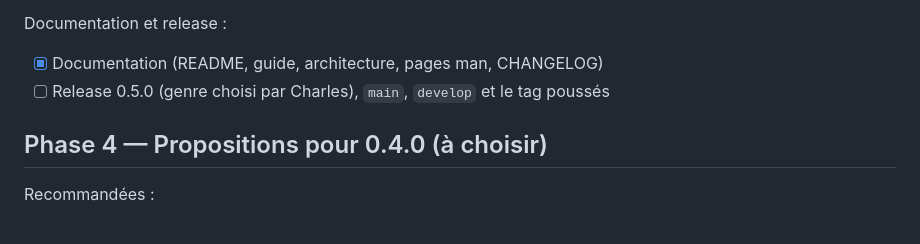
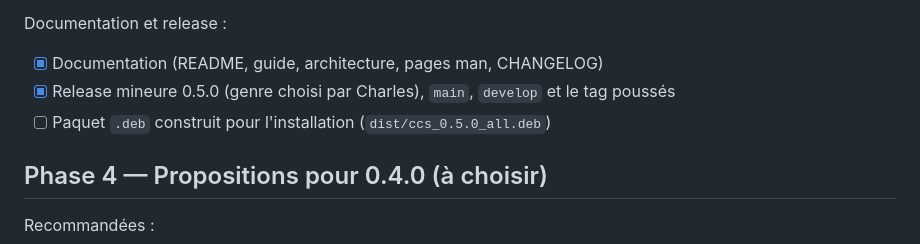
Before and after one commit to mawena/CCS, a Markdown page: ROADMAP.md, the part around the change. Drawn GitHub-style.

Commit message:
docs(feuille de route): release 0.5.0 publiée

```diff
--- a/ROADMAP.md
+++ b/ROADMAP.md
@@ -105,7 +105,8 @@ Terminal intégré, suite :
 
 Documentation et release :
 - [x] Documentation (README, guide, architecture, pages man, CHANGELOG)
-- [ ] Release 0.5.0 (genre choisi par Charles), `main`, `develop` et le tag poussés
+- [x] Release mineure 0.5.0 (genre choisi par Charles), `main`, `develop` et le tag poussés
+- [ ] Paquet `.deb` construit pour l'installation (`dist/ccs_0.5.0_all.deb`)
 
 ## Phase 4 — Propositions pour 0.4.0 (à choisir)
 
```
